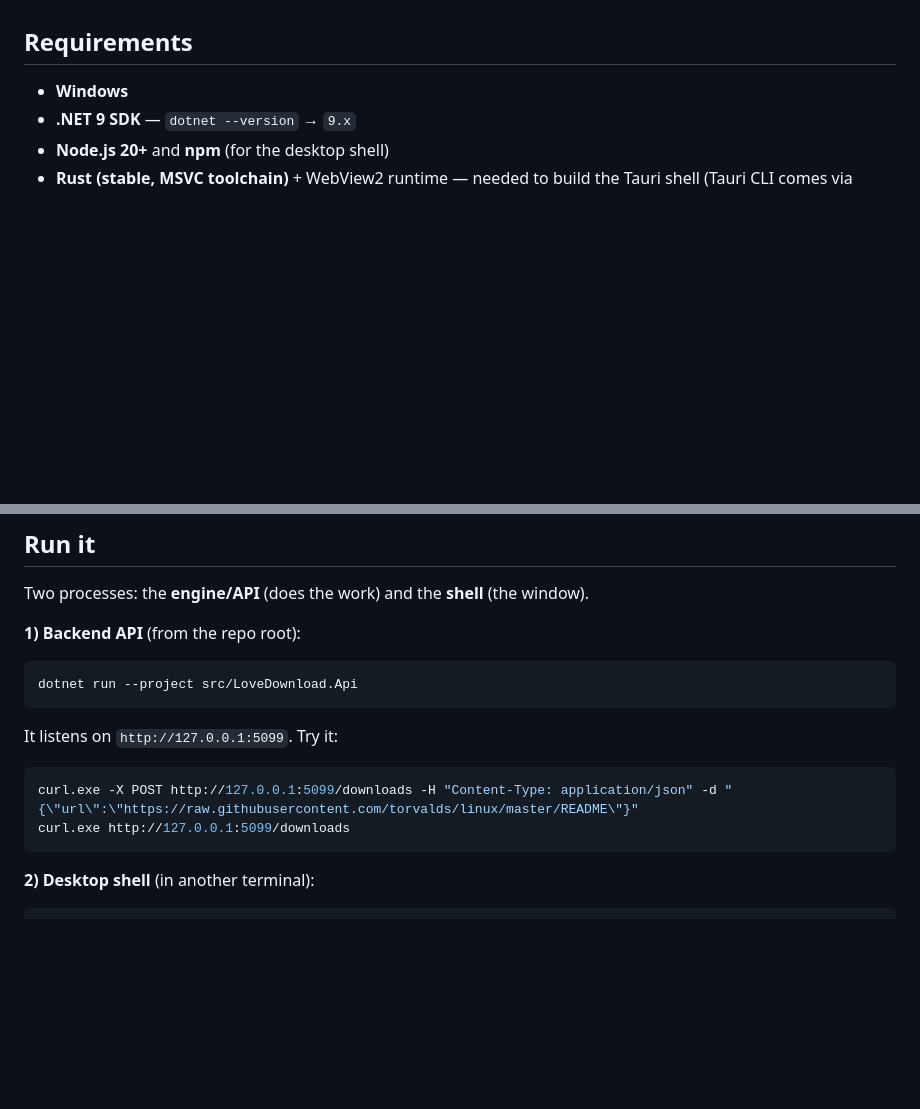
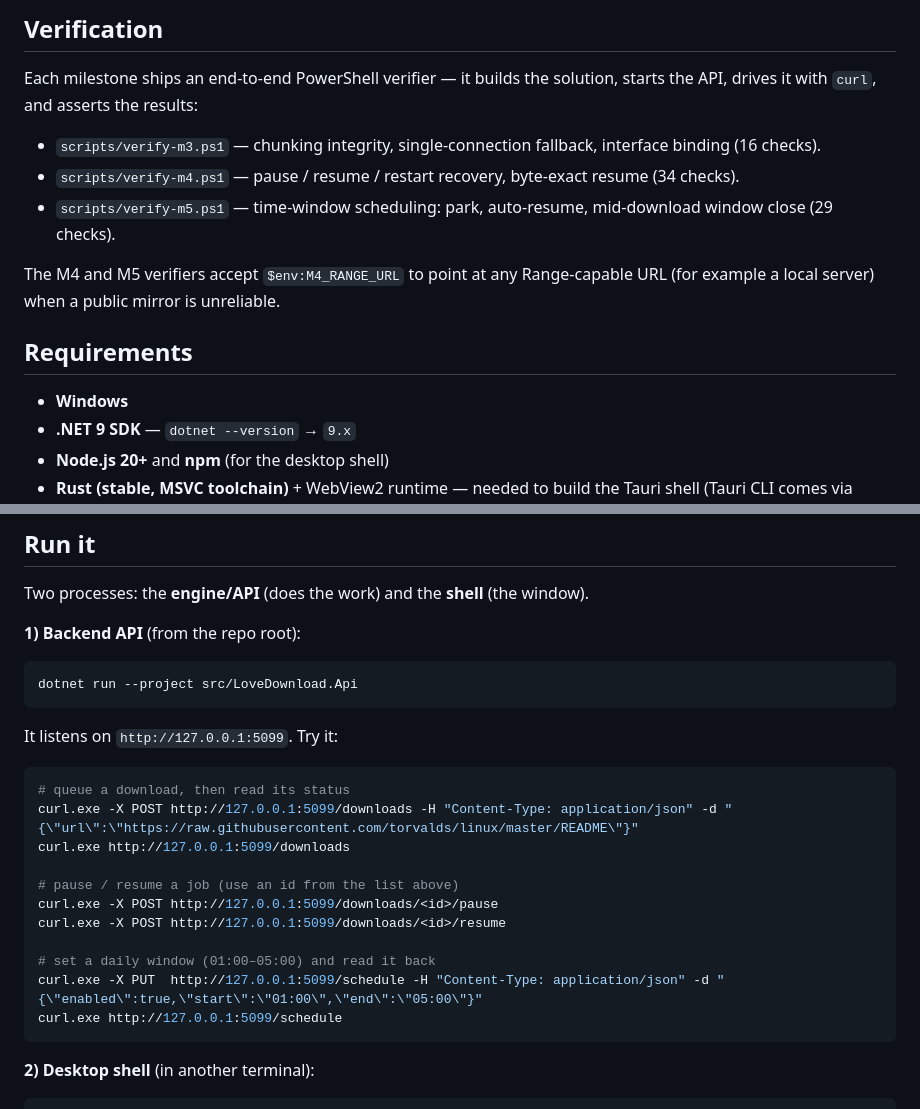
Before and after one commit to phlzas/i-love-download, a Markdown page: README.md, 2 parts joined by grey strips. Rendered like a GitHub page; blank space fills up the shorter version.

````diff
--- a/README.md
+++ b/README.md
@@ -24,3 +40,12 @@ A Windows desktop download manager that downloads a **single file across multipl
+## Verification
+
+Each milestone ships an end-to-end PowerShell verifier — it builds the solution, starts the API, drives it with `curl`, and asserts the results:
+
+- `scripts/verify-m3.ps1` — chunking integrity, single-connection fallback, interface binding (16 checks).
+- `scripts/verify-m4.ps1` — pause / resume / restart recovery, byte-exact resume (34 checks).
+- `scripts/verify-m5.ps1` — time-window scheduling: park, auto-resume, mid-download window close (29 checks).
+
+The M4 and M5 verifiers accept `$env:M4_RANGE_URL` to point at any Range-capable URL (for example a local server) when a public mirror is unreliable.
 
 ## Requirements
 
@@ -39,8 +64,17 @@ dotnet run --project src/LoveDownload.Api
 ```
 It listens on `http://127.0.0.1:5099`. Try it:
 ```powershell
+# queue a download, then read its status
 curl.exe -X POST http://127.0.0.1:5099/downloads -H "Content-Type: application/json" -d "{\"url\":\"https://raw.githubusercontent.com/torvalds/linux/master/README\"}"
 curl.exe http://127.0.0.1:5099/downloads
+
+# pause / resume a job (use an id from the list above)
+curl.exe -X POST http://127.0.0.1:5099/downloads/<id>/pause
+curl.exe -X POST http://127.0.0.1:5099/downloads/<id>/resume
+
+# set a daily window (01:00–05:00) and read it back
+curl.exe -X PUT  http://127.0.0.1:5099/schedule -H "Content-Type: application/json" -d "{\"enabled\":true,\"start\":\"01:00\",\"end\":\"05:00\"}"
+curl.exe http://127.0.0.1:5099/schedule
 ```
 
 **2) Desktop shell** (in another terminal):
````
Also changed, not shown: other parts of README.md (+57 -18 lines).
